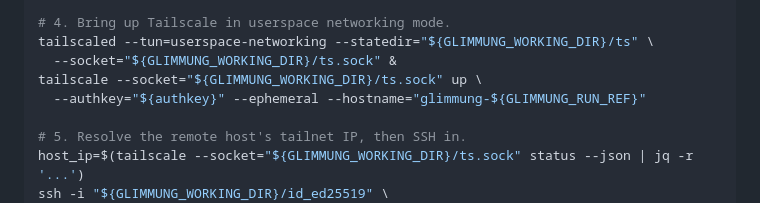
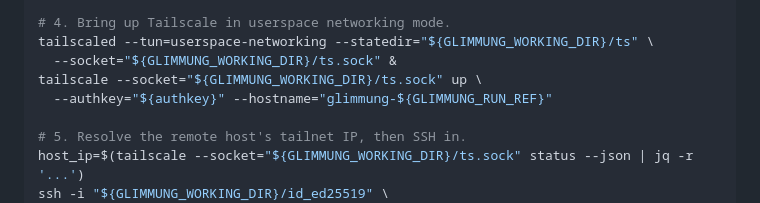
Before and after one commit to nelsong6/glimmung, a Markdown page: docs/remote-host-execution.md, the part around the change. Drawn GitHub-style.

Commit message:
docs(remote-host-execution): drop invalid --ephemeral from tailscale up example
`tailscale up` has no --ephemeral flag — passing it aborts bring-up with
"flag provided but not defined: -ephemeral". Ephemerality is a property of
the minted authkey (single-use, pre-authorized, ephemeral), as this doc
already states under "Threat model" and "Tailscale credential flow". The
example flow's bare --ephemeral was the template that leaked into spirelens's
native_tailscale_up() and broke env-prep; fix the example so consumers don't
copy the invalid flag.

Co-Authored-By: Claude Opus 4.7 <noreply@anthropic.com>

```diff
--- a/docs/remote-host-execution.md
+++ b/docs/remote-host-execution.md
@@ -160,7 +160,7 @@ authkey=$(curl -fsS -X POST \
 tailscaled --tun=userspace-networking --statedir="${GLIMMUNG_WORKING_DIR}/ts" \
   --socket="${GLIMMUNG_WORKING_DIR}/ts.sock" &
 tailscale --socket="${GLIMMUNG_WORKING_DIR}/ts.sock" up \
-  --authkey="${authkey}" --ephemeral --hostname="glimmung-${GLIMMUNG_RUN_REF}"
+  --authkey="${authkey}" --hostname="glimmung-${GLIMMUNG_RUN_REF}"
 
 # 5. Resolve the remote host's tailnet IP, then SSH in.
 host_ip=$(tailscale --socket="${GLIMMUNG_WORKING_DIR}/ts.sock" status --json | jq -r '...')
```
